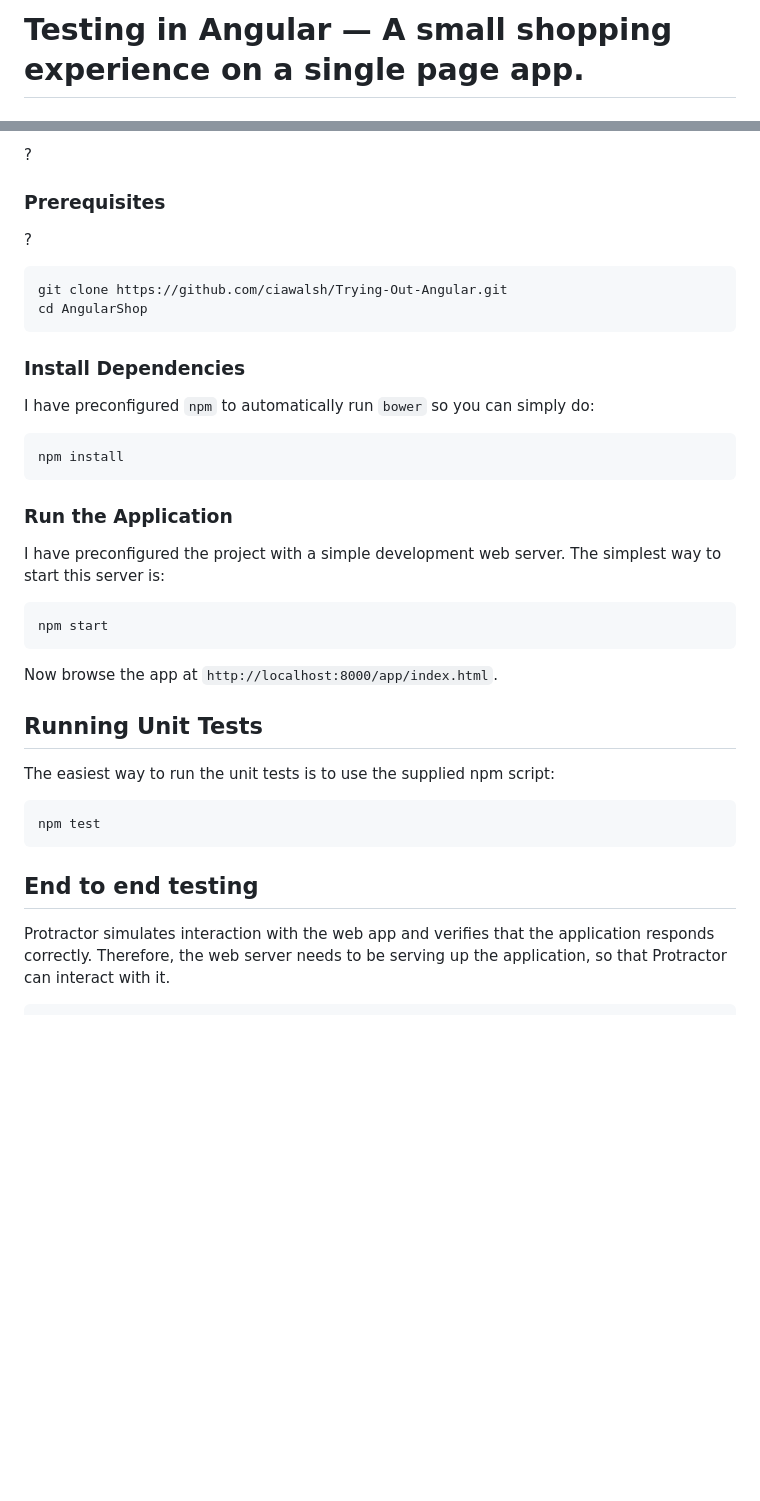
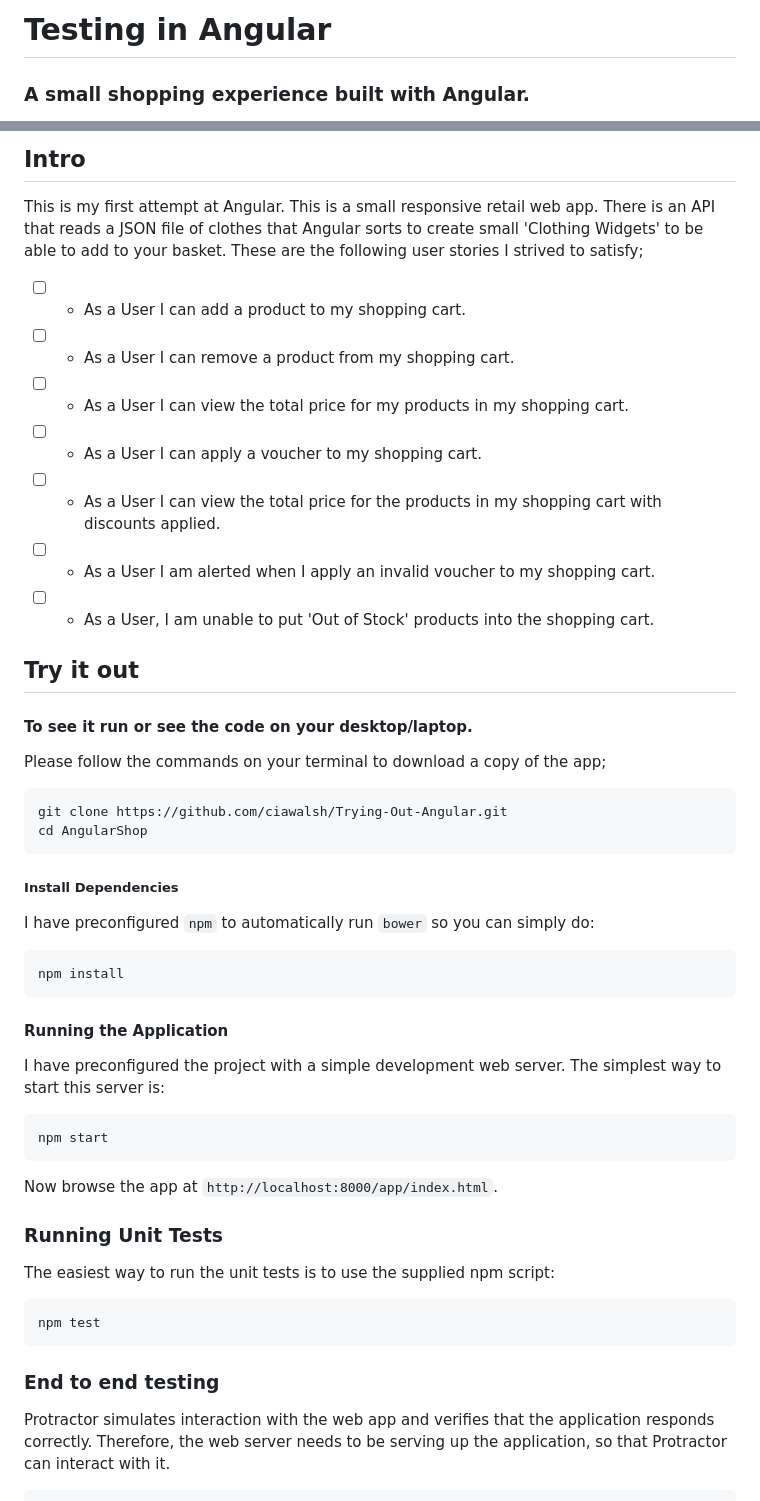
Before and after one commit to ciawalsh/Trying-Out-Angular, a Markdown page: README.md, 2 parts joined by grey strips. Rendered like a GitHub page; blank space fills up the shorter version.

````diff
--- a/README.md
+++ b/README.md
@@ -1,2 +1,3 @@
-# Testing in Angular — A small shopping experience on a single page app.
+# Testing in Angular
+### A small shopping experience built with Angular.
 
@@ -4,16 +5,28 @@
 
-?
+## Intro
 
-### Prerequisites
+This is my first attempt at Angular. This is a small responsive retail web app. There is an API that reads a JSON file of clothes that Angular sorts to create small 'Clothing Widgets' to be able to add to your basket. These are the following user stories I strived to satisfy;
 
-?
+* [ ] - As a User I can add a product to my shopping cart.
+* [ ] - As a User I can remove a product from my shopping cart.
+* [ ] - As a User I can view the total price for my products in my shopping cart.
+* [ ] - As a User I can apply a voucher to my shopping cart.
+* [ ] - As a User I can view the total price for the products in my shopping cart with discounts applied.
+* [ ] - As a User I am alerted when I apply an invalid voucher to my shopping cart.
+* [ ] - As a User, I am unable to put 'Out of Stock' products into the shopping cart.
+
+## Try it out
+
+#### To see it run or see the code on your desktop/laptop.
+
+Please follow the commands on your terminal to download a copy of the app;
 
 ```
 git clone https://github.com/ciawalsh/Trying-Out-Angular.git
 cd AngularShop
 ```
 
-### Install Dependencies
+##### Install Dependencies
 
 I have preconfigured `npm` to automatically run `bower` so you can simply do:
 
@@ -21,7 +34,7 @@ I have preconfigured `npm` to automatically run `bower` so you can simply do:
 npm install
 ```
 
-### Run the Application
+#### Running the Application
 
 I have preconfigured the project with a simple development web server.  The simplest way to start
 this server is:
@@ -32,7 +45,7 @@ npm start
 
 Now browse the app at `http://localhost:8000/app/index.html`.
 
-## Running Unit Tests
+### Running Unit Tests
 
 The easiest way to run the unit tests is to use the supplied npm script:
 
@@ -40,7 +53,7 @@ The easiest way to run the unit tests is to use the supplied npm script:
 npm test
 ```
 
-## End to end testing
+### End to end testing
 
 Protractor simulates interaction with the web app and verifies that the application responds
 correctly. Therefore, the web server needs to be serving up the application, so that Protractor
````
Also changed, not shown: other parts of README.md (+19 -1 lines), app/images/Screen Shot.png (added).
